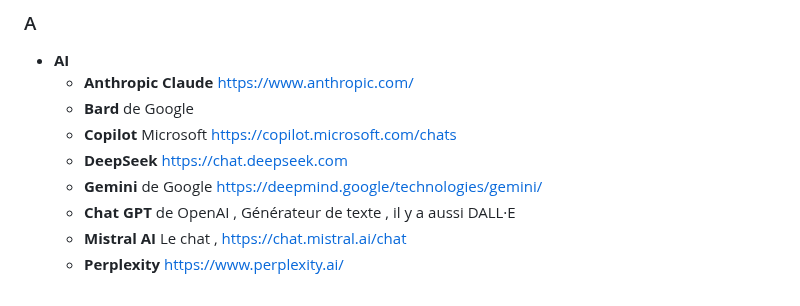
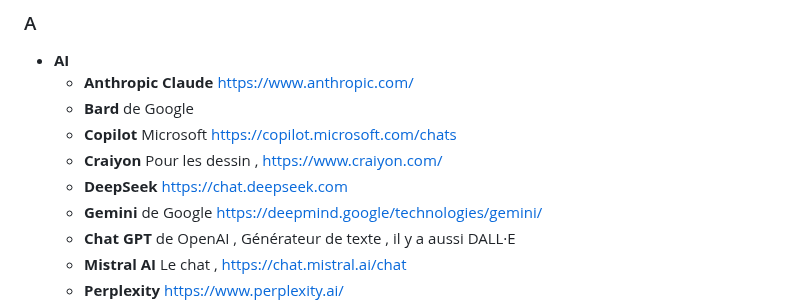
Before and after one commit to profelecmed/profelecmed, a Markdown page: Glossiare IA.md, the part around the change. GitHub-like rendering.

```diff
--- a/Glossiare IA.md
+++ b/Glossiare IA.md
@@ -7,7 +7,8 @@
   * **Anthropic Claude** https://www.anthropic.com/
   * **Bard** de Google
   * **Copilot** Microsoft https://copilot.microsoft.com/chats
-  *  **DeepSeek** https://chat.deepseek.com
+  * **Craiyon** Pour les dessin , https://www.craiyon.com/
+  * **DeepSeek** https://chat.deepseek.com
   * **Gemini** de Google https://deepmind.google/technologies/gemini/
   * **Chat GPT** de OpenAI , Générateur de texte , il y a aussi DALL·E
   *  **Mistral AI** Le chat , https://chat.mistral.ai/chat
```
